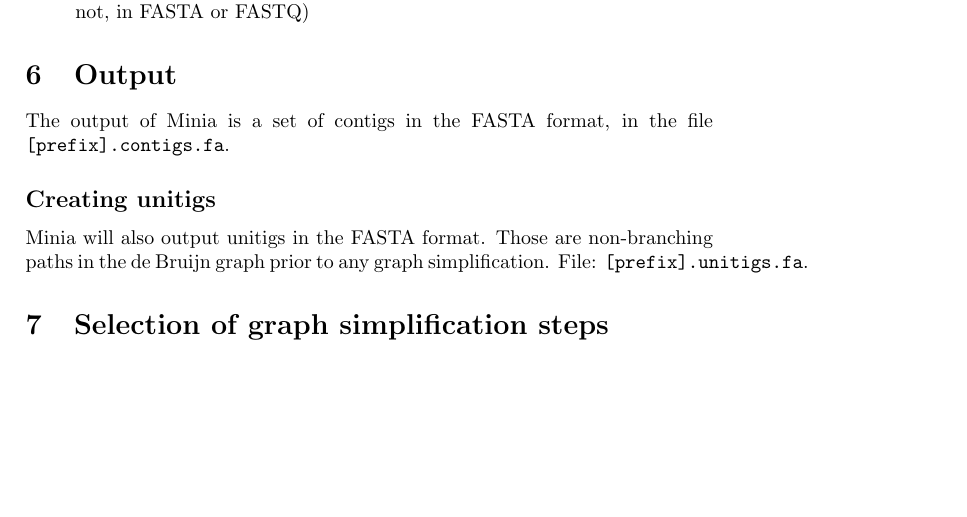
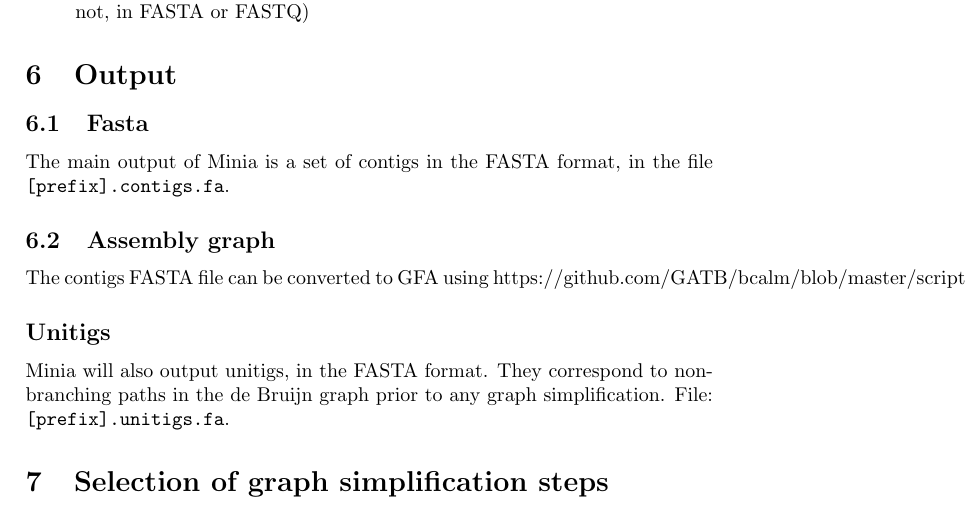
Before and after one commit to GATB/minia, a LaTeX paper (doc/manual.tex): part of page 4 of 5, cut so that both start at the same text, the shorter picture padded with empty space. Compiled offline with pdfLaTeX.

Commit message:
manual update

```diff
--- a/doc/manual.tex
+++ b/doc/manual.tex
@@ -113,11 +113,17 @@
 
 \section{Output}
 
-The output of Minia is a set of contigs in the FASTA format, in the file \verb+[prefix].contigs.fa+.
+\subsection{Fasta}
 
-\subsection*{Creating unitigs}
+The main output of Minia is a set of contigs in the FASTA format, in the file \verb+[prefix].contigs.fa+.
 
-Minia will also output unitigs in the FASTA format. Those are non-branching paths in the de Bruijn graph prior to any graph simplification. File: \verb+[prefix].unitigs.fa+.
+\subsection{Assembly graph}
+
+The contigs FASTA file can be converted to GFA using https://github.com/GATB/bcalm/blob/master/scripts/convertToGFA.py
+
+\subsection*{Unitigs}
+
+Minia will also output unitigs, in the FASTA format. They correspond to non-branching paths in the de Bruijn graph prior to any graph simplification. File: \verb+[prefix].unitigs.fa+.
 
 \section{Selection of graph simplification steps}
 
```
Also changed, not shown: README.md, 1 other file.
